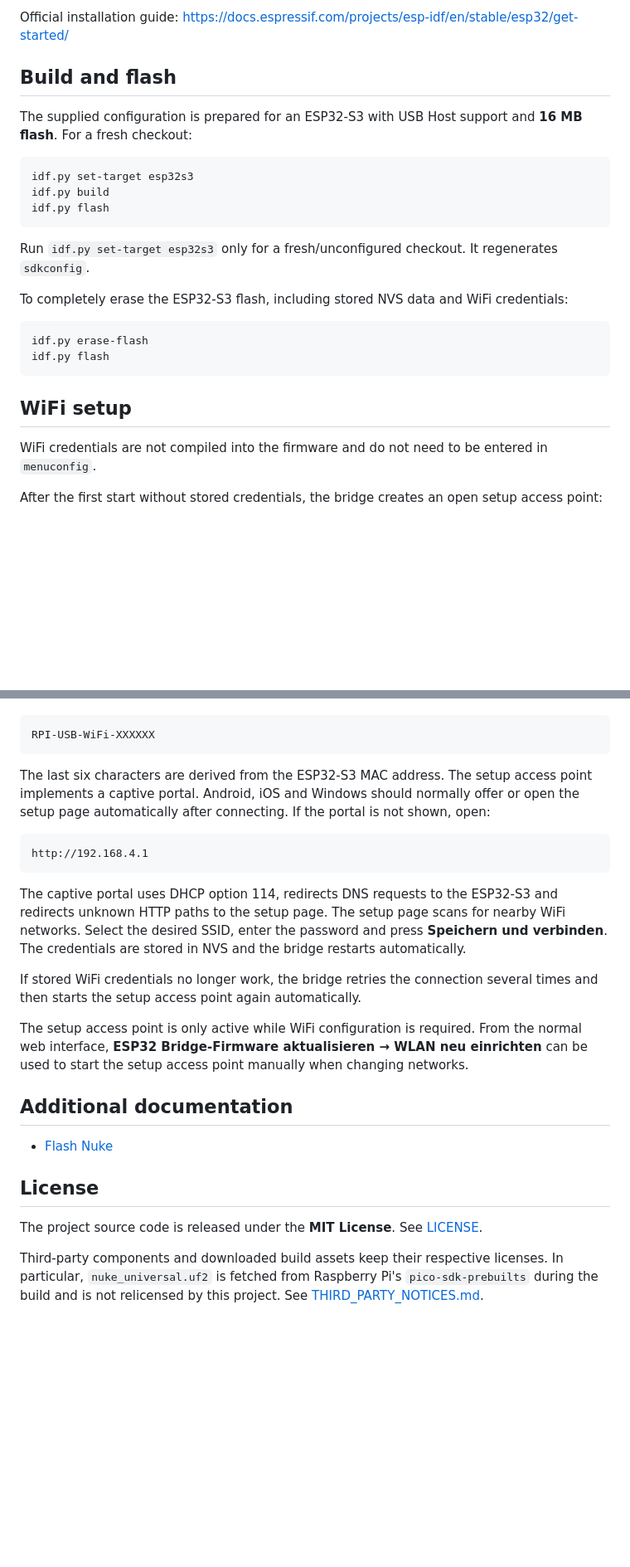
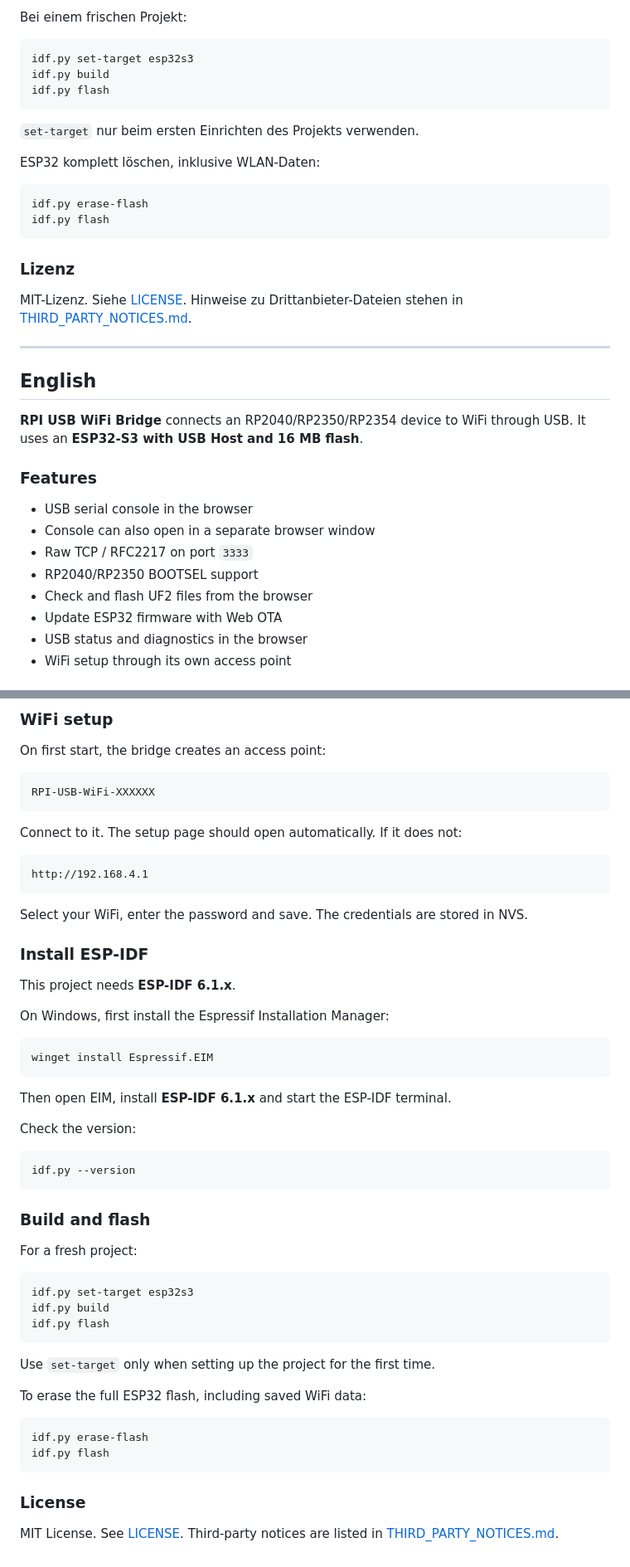
Before and after one commit to mpl1337/RPI-USB-WiFi-Bridge, a Markdown page: README.md, 2 parts joined by grey strips. Shown at 83% size. Rendered like a GitHub page; blank space fills up the shorter version.

Commit message:
Update README and screenshots

````diff
--- a/README.md
+++ b/README.md
@@ -69,9 +73,5 @@ The output should report ESP-IDF **6.1.x**.
 
-Official installation guide: https://docs.espressif.com/projects/esp-idf/en/stable/esp32/get-started/
-
-## Build and flash
-
-The supplied configuration is prepared for an ESP32-S3 with USB Host support and **16 MB flash**. For a fresh checkout:
+Bei einem frischen Projekt:
 
 ```powershell
 idf.py set-target esp32s3
@@ -79,17 +79,35 @@ idf.py build
 idf.py flash
 ```
 
-Run `idf.py set-target esp32s3` only for a fresh/unconfigured checkout. It regenerates `sdkconfig`.
+`set-target` nur beim ersten Einrichten des Projekts verwenden.
 
-To completely erase the ESP32-S3 flash, including stored NVS data and WiFi credentials:
+ESP32 komplett löschen, inklusive WLAN-Daten:
 
 ```powershell
 idf.py erase-flash
 idf.py flash
 ```
 
-## WiFi setup
+### Lizenz
 
-WiFi credentials are not compiled into the firmware and do not need to be entered in `menuconfig`.
+MIT-Lizenz. Siehe [LICENSE](LICENSE).
+Hinweise zu Drittanbieter-Dateien stehen in [THIRD_PARTY_NOTICES.md](THIRD_PARTY_NOTICES.md).
 
-After the first start without stored credentials, the bridge creates an open setup access point:
+---
+
+## English
+
+**RPI USB WiFi Bridge** connects an RP2040/RP2350/RP2354 device to WiFi through USB.
+It uses an **ESP32-S3 with USB Host and 16 MB flash**.
+
+### Features
+
+- USB serial console in the browser
+- Console can also open in a separate browser window
+- Raw TCP / RFC2217 on port `3333`
+- RP2040/RP2350 BOOTSEL support
+- Check and flash UF2 files from the browser
+- Update ESP32 firmware with Web OTA
+- USB status and diagnostics in the browser
+- WiFi setup through its own access point
+
@@ -96,26 +128,58 @@ After the first start without stored credentials, the bridge creates an open set
+### WiFi setup
+
+On first start, the bridge creates an access point:
 
 ```text
 RPI-USB-WiFi-XXXXXX
 ```
 
-The last six characters are derived from the ESP32-S3 MAC address. The setup access point implements a captive portal. Android, iOS and Windows should normally offer or open the setup page automatically after connecting. If the portal is not shown, open:
+Connect to it. The setup page should open automatically.
+If it does not:
 
 ```text
 http://192.168.4.1
 ```
 
-The captive portal uses DHCP option 114, redirects DNS requests to the ESP32-S3 and redirects unknown HTTP paths to the setup page. The setup page scans for nearby WiFi networks. Select the desired SSID, enter the password and press **Speichern und verbinden**. The credentials are stored in NVS and the bridge restarts automatically.
+Select your WiFi, enter the password and save. The credentials are stored in NVS.
 
-If stored WiFi credentials no longer work, the bridge retries the connection several times and then starts the setup access point again automatically.
+### Install ESP-IDF
 
-The setup access point is only active while WiFi configuration is required. From the normal web interface, **ESP32 Bridge-Firmware aktualisieren → WLAN neu einrichten** can be used to start the setup access point manually when changing networks.
+This project needs **ESP-IDF 6.1.x**.
 
-## Additional documentation
+On Windows, first install the Espressif Installation Manager:
 
-- [Flash Nuke](FLASH_NUKE.md)
+```powershell
+winget install Espressif.EIM
+```
 
-## License
+Then open EIM, install **ESP-IDF 6.1.x** and start the ESP-IDF terminal.
 
-The project source code is released under the **MIT License**. See [LICENSE](LICENSE).
+Check the version:
 
-Third-party components and downloaded build assets keep their respective licenses. In particular, `nuke_universal.uf2` is fetched from Raspberry Pi's `pico-sdk-prebuilts` during the build and is not relicensed by this project. See [THIRD_PARTY_NOTICES.md](THIRD_PARTY_NOTICES.md).
+```powershell
+idf.py --version
+```
+
+### Build and flash
+
+For a fresh project:
+
+```powershell
+idf.py set-target esp32s3
+idf.py build
+idf.py flash
+```
+
+Use `set-target` only when setting up the project for the first time.
+
+To erase the full ESP32 flash, including saved WiFi data:
+
+```powershell
+idf.py erase-flash
+idf.py flash
+```
+
+### License
+
+MIT License. See [LICENSE](LICENSE).
+Third-party notices are listed in [THIRD_PARTY_NOTICES.md](THIRD_PARTY_NOTICES.md).
````
Also changed, not shown: other parts of README.md (+56 -38 lines).
